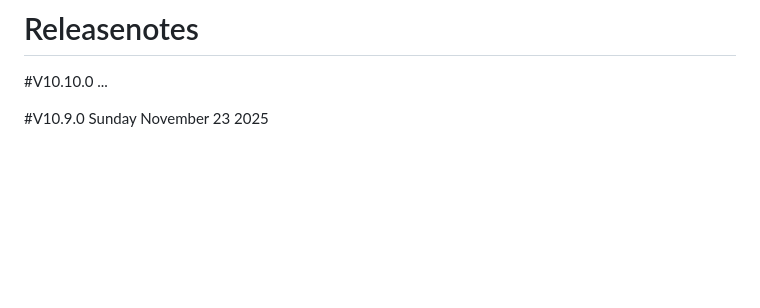
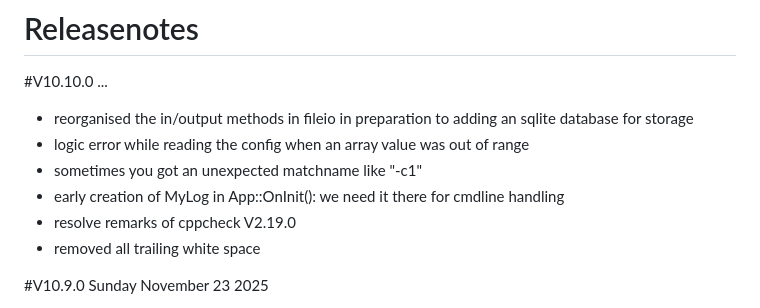
Before and after one commit to BusyHarry/BridgeWx, a Markdown page: release/releasenotes.md, the part around the change. Rendered like a GitHub page; blank space fills up the shorter version.

```diff
--- a/release/releasenotes.md
+++ b/release/releasenotes.md
@@ -1,5 +1,11 @@
 # Releasenotes
 #V10.10.0  ...
+ - reorganised the in/output methods in fileio in preparation to adding an sqlite database for storage
+ - logic error while reading the config when an array value was out of range
+ - sometimes you got an unexpected matchname like "-c1"
+ - early creation of MyLog in App::OnInit(): we need it there for cmdline handling
+ - resolve remarks of cppcheck V2.19.0
+ - removed all trailing white space
 
 #V10.9.0  Sunday November 23 2025
  - added encode/decode strings containing special characters when storing/retreiving the database
```
